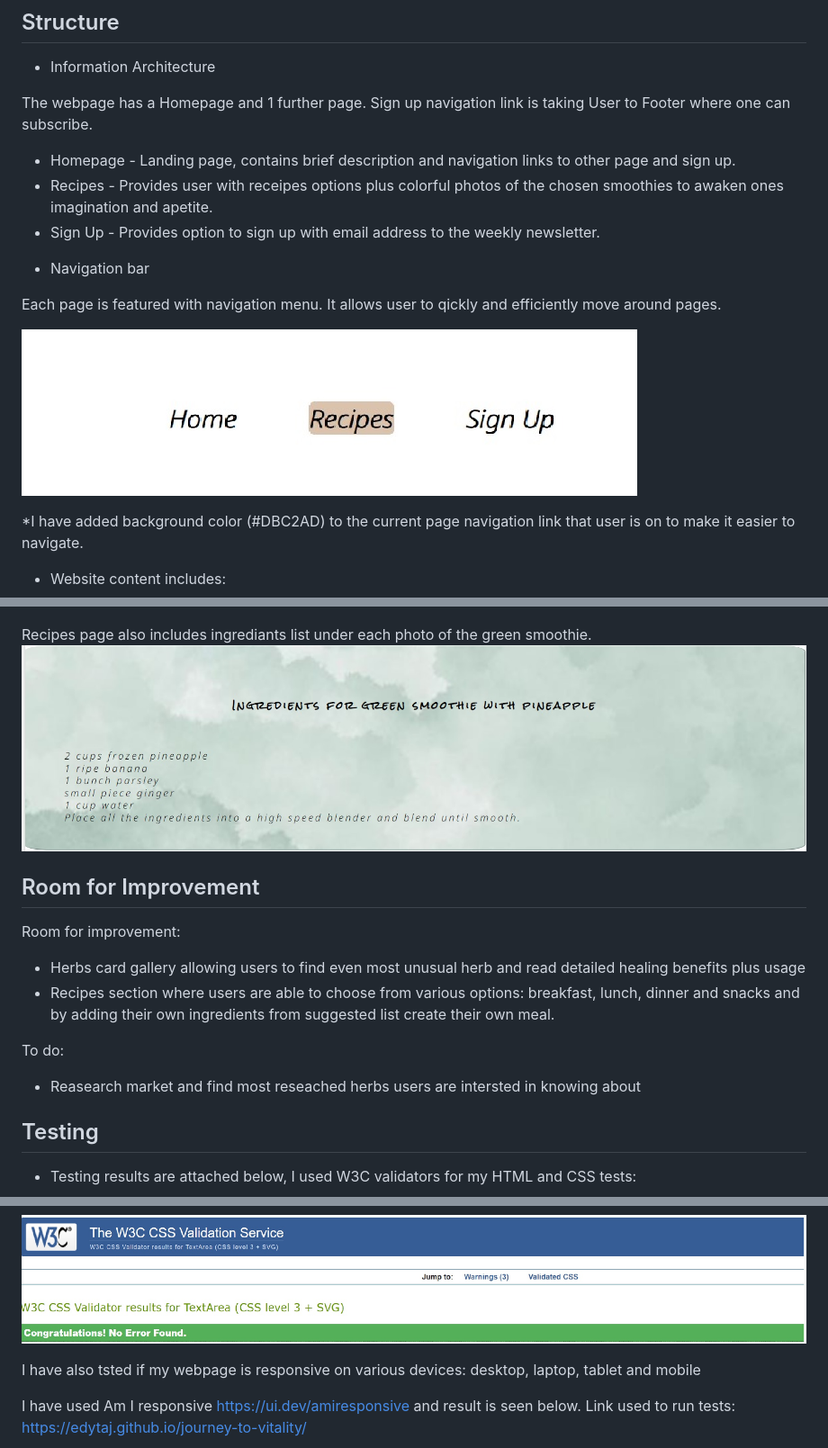
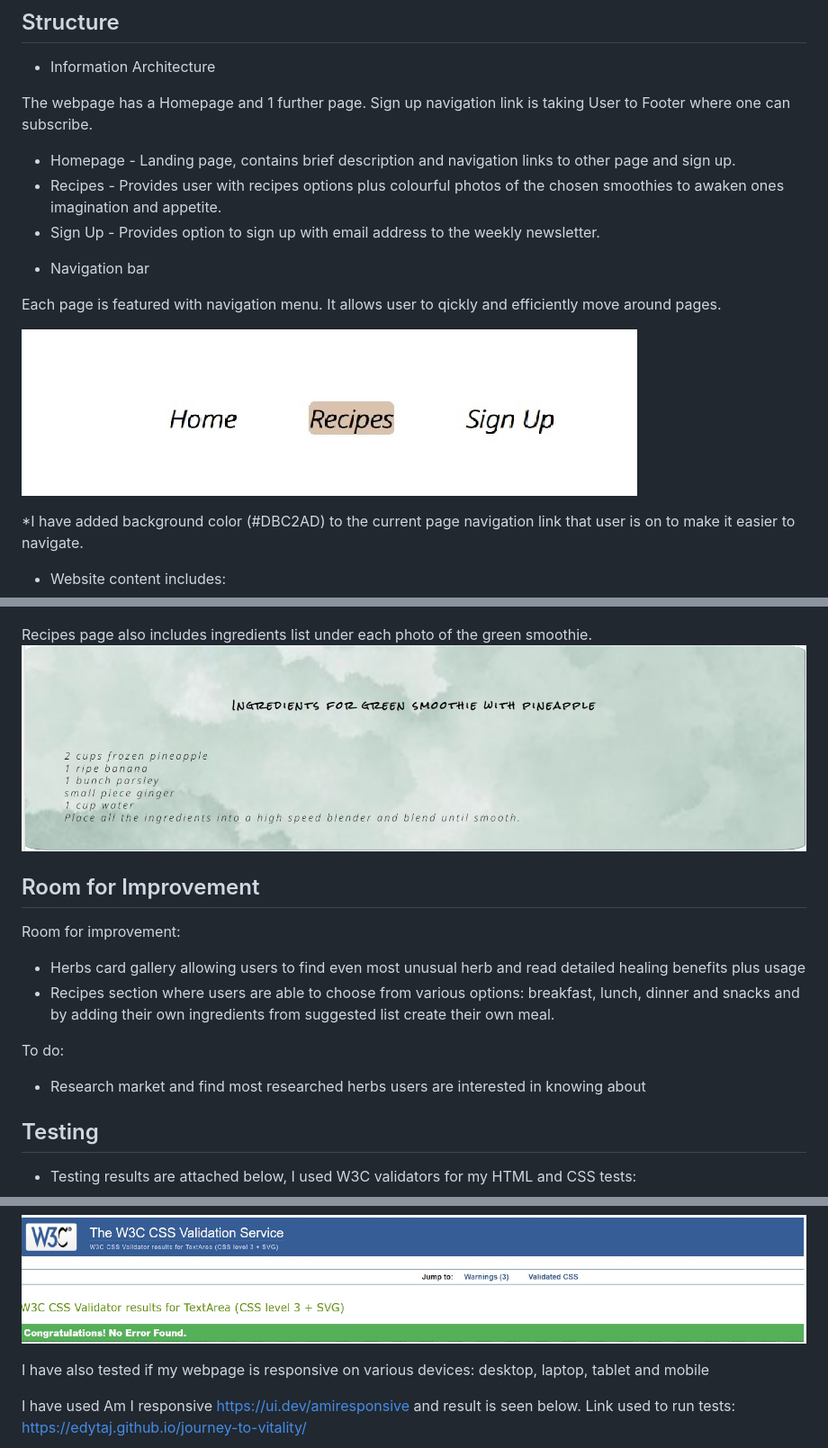
Before and after one commit to EdytaJ/journey-into-vitality, a Markdown page: README.md, 3 parts joined by grey strips. Shown: that part at 90% size. Drawn GitHub-style.

```diff
--- a/README.md
+++ b/README.md
@@ -87,16 +82,14 @@ I would like to have an option to subscribe to a newsletter and being able to co
 The webpage has a Homepage and 1 further page. Sign up navigation link is taking User to Footer where one can subscribe.
 
  - Homepage - Landing page, contains brief description and navigation links to other page and sign up.
- - Recipes - Provides user with receipes options plus colorful photos of the chosen smoothies to awaken ones imagination and apetite.
+ - Recipes - Provides user with recipes options plus colourful photos of the chosen smoothies to awaken ones imagination and appetite.
  - Sign Up - Provides option to sign up with email address to the weekly newsletter.
-
 
  * Navigation bar
 
 Each page is featured with navigation menu. It allows user to qickly and efficiently move around pages.
 
 ![](assets/images/navigation-menu.jpg)
-
 
 *I have added background color (#DBC2AD) to the current page navigation link that user is on to make it easier to navigate.
 
@@ -117,9 +110,8 @@ Footer that has a different color so its easily distinguished. Footer includes S
 Recipes page includes pictures of the smoothies that we are recommending:
 ![](assets/images/recipes1.jpg)
 
-Recipes page also includes ingrediants list under each photo of the green smoothie.
+Recipes page also includes ingredients list under each photo of the green smoothie.
 ![](assets/images/recipes1a.jpg)
-
 
 ## Room for Improvement
 
@@ -128,7 +120,7 @@ Room for improvement:
 - Recipes section where users are able to choose from various options: breakfast, lunch, dinner and snacks and by adding their own ingredients from suggested list create their own meal.
 
 To do:
-- Reasearch market and find most reseached herbs users are intersted in knowing about
+- Research market and find most researched herbs users are interested in knowing about
 
 ## Testing
 
@@ -138,7 +130,7 @@ To do:
 
 ![](assets/images/cssValidator.jpg)
 
-I have also tsted if my webpage is responsive on various devices: desktop, laptop, tablet and mobile
+I have also tested if my webpage is responsive on various devices: desktop, laptop, tablet and mobile
 
 I have used Am I responsive https://ui.dev/amiresponsive and result is seen below. Link used to run tests:  https://edytaj.github.io/journey-to-vitality/
 
```
Also changed, not shown: other parts of README.md (+38 -14 lines), assets/images/Lighthouse-test.jpg (added).
